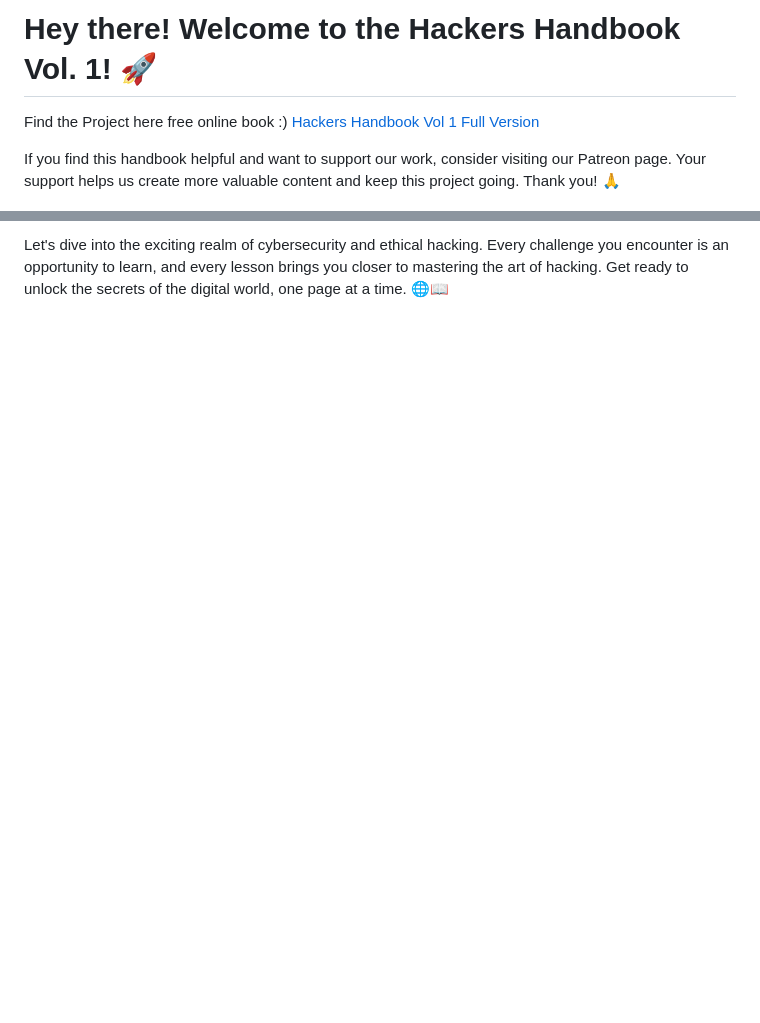
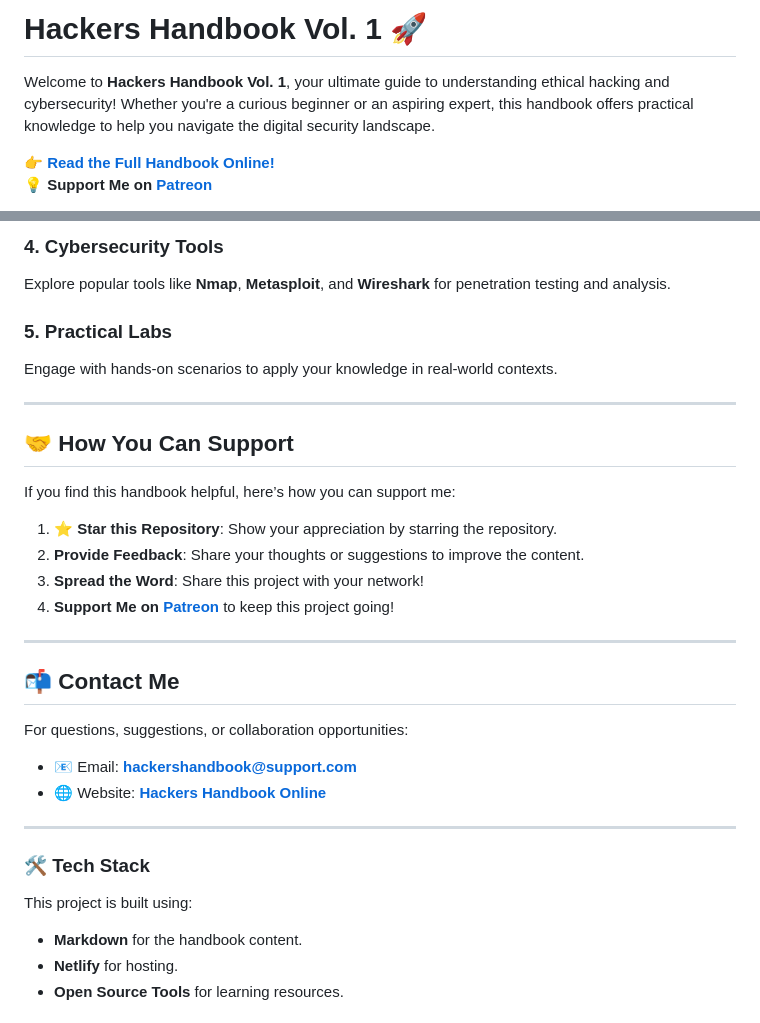
Before and after one commit to mbn-code/Hackers-Handbook-Vol-1-Full-Version, a Markdown page: README.md, 2 parts joined by grey strips. Drawn GitHub-style; blank space fills up the shorter version.

```diff
--- a/README.md
+++ b/README.md
@@ -1,7 +1,7 @@
-# Hey there! Welcome to the Hackers Handbook Vol. 1! 🚀
+# Hackers Handbook Vol. 1 🚀
 
-Find the Project here free online book :)
-[Hackers Handbook Vol 1 Full Version](https://hackers-handbook-vol-1.netlify.app/en/introduction/)
+Welcome to **Hackers Handbook Vol. 1**, your ultimate guide to understanding ethical hacking and cybersecurity! Whether you're a curious beginner or an aspiring expert, this handbook offers practical knowledge to help you navigate the digital security landscape.
 
-If you find this handbook helpful and want to support our work, consider visiting our Patreon page. Your support helps us create more valuable content and keep this project going. Thank you! 🙏
+👉 **[Read the Full Handbook Online!](https://hackers-handbook-vol-1.netlify.app/en/introduction/)**
+💡 **Support Me on [Patreon](https://www.patreon.com/icysponge/shop/hackers-handbook-vol-1-103217?utm_medium=clipboard_copy&utm_source=copyLink&utm_campaign=productshare_creator&utm_content=join_link)**
 
@@ -54,2 +72,34 @@ Prepare to embark on an educational adventure into the world of hacking and digi
 
-Let's dive into the exciting realm of cybersecurity and ethical hacking. Every challenge you encounter is an opportunity to learn, and every lesson brings you closer to mastering the art of hacking. Get ready to unlock the secrets of the digital world, one page at a time. 🌐📖
+### 4. **Cybersecurity Tools**
+Explore popular tools like **Nmap**, **Metasploit**, and **Wireshark** for penetration testing and analysis.
+
+### 5. **Practical Labs**
+Engage with hands-on scenarios to apply your knowledge in real-world contexts.
+
+---
+
+## 🤝 How You Can Support
+
+If you find this handbook helpful, here’s how you can support me:
+
+1. **⭐ Star this Repository**: Show your appreciation by starring the repository.
+2. **Provide Feedback**: Share your thoughts or suggestions to improve the content.
+3. **Spread the Word**: Share this project with your network!
+4. **Support Me on [Patreon](https://www.patreon.com/icysponge/shop/hackers-handbook-vol-1-103217?utm_medium=clipboard_copy&utm_source=copyLink&utm_campaign=productshare_creator&utm_content=join_link)** to keep this project going!
+
+---
+
+## 📬 Contact Me
+
+For questions, suggestions, or collaboration opportunities:
+- 📧 Email: **hackershandbook@support.com**
+- 🌐 Website: **[Hackers Handbook Online](https://hackers-handbook-vol-1.netlify.app/en/introduction/)**
+
+---
+
+### 🛠 Tech Stack
+This project is built using:
+- **Markdown** for the handbook content.
+- **Netlify** for hosting.
+- **Open Source Tools** for learning resources.
+
```
Also changed, not shown: other parts of README.md (+49 -26 lines).
